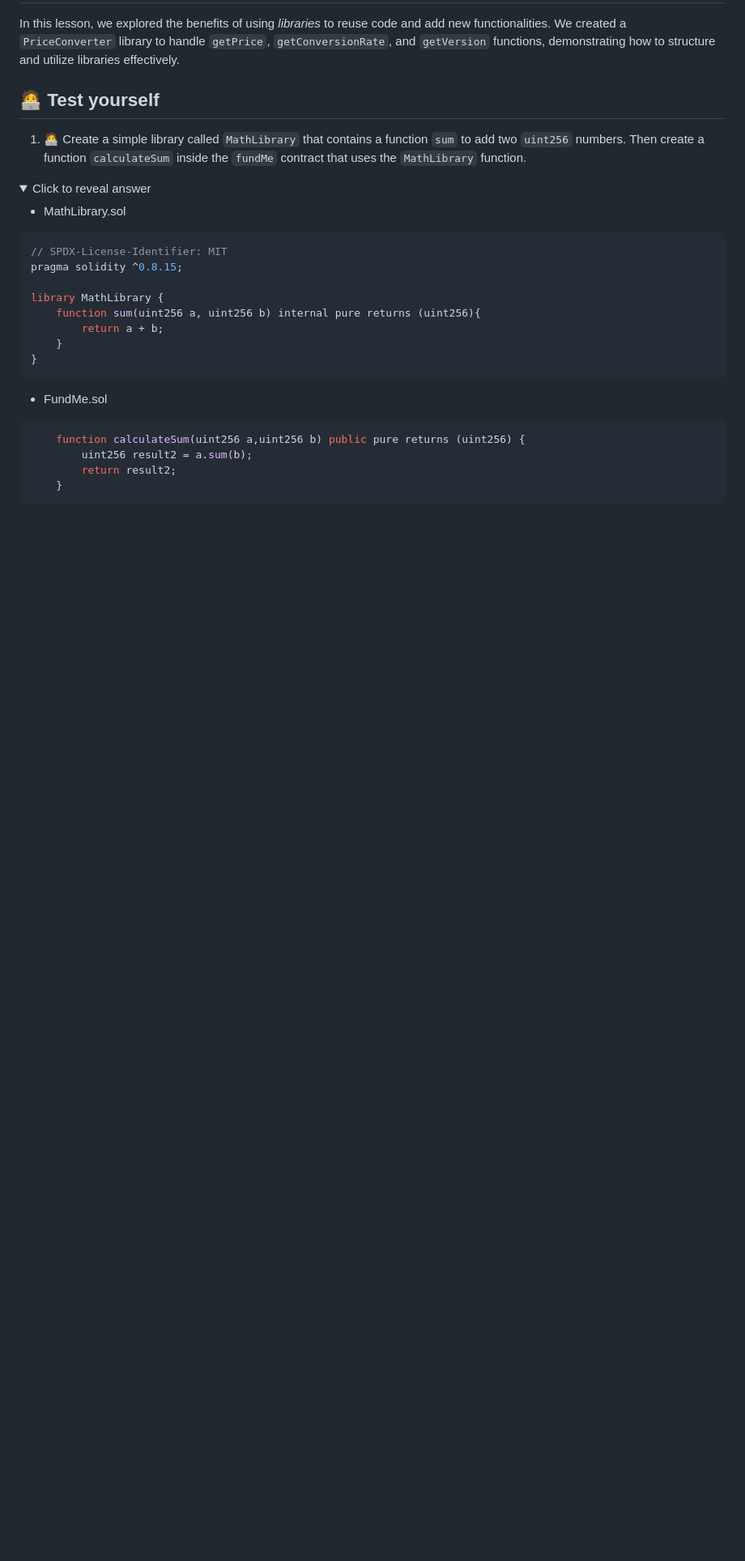
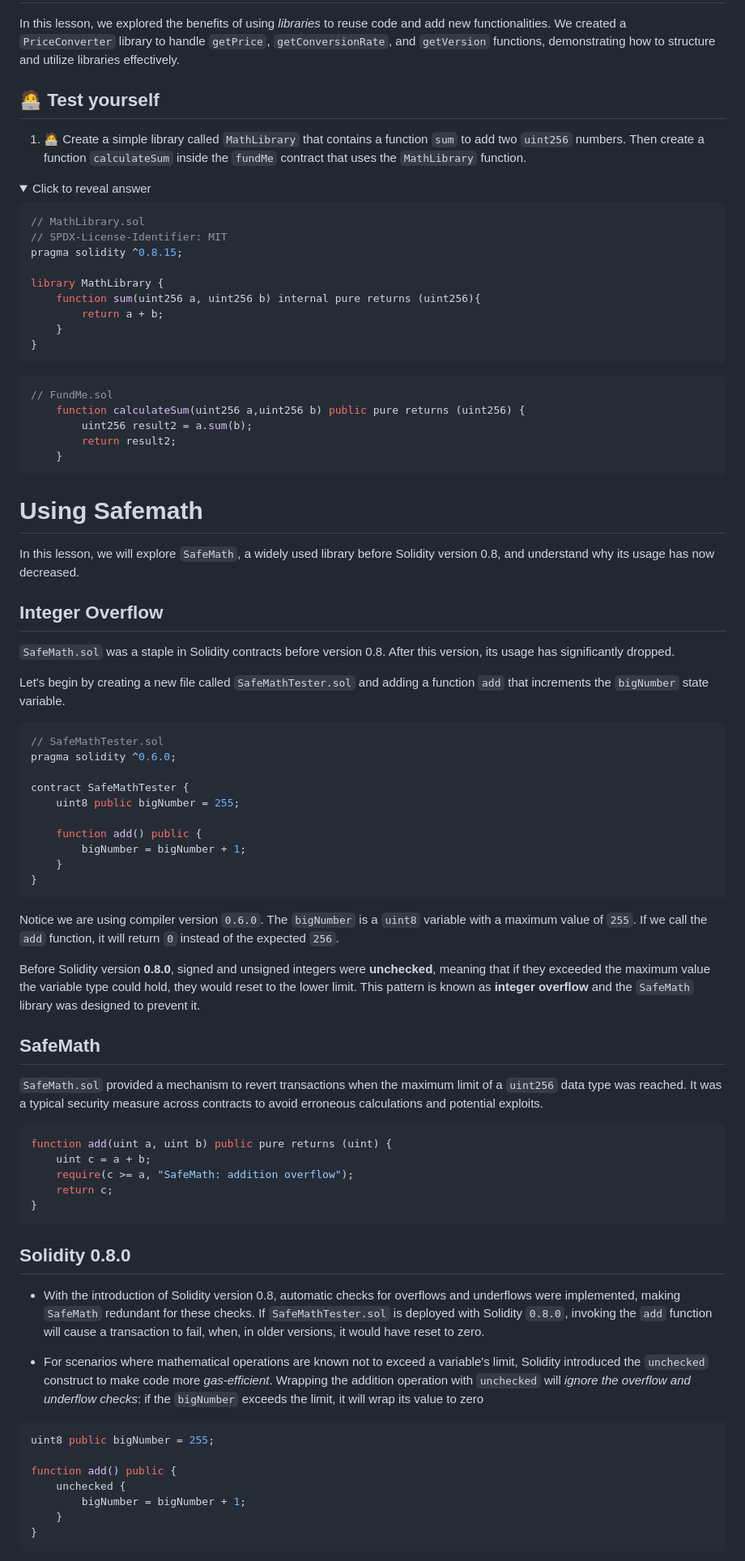
Before and after one commit to Mikehope254/Cyfrin-Updraft-Course, a Markdown page: Solidity Smart Contract Development/3. Fund Me/FundMe.md, the part around one of its changes. Shown at 81% size. Rendered like a GitHub page; folded sections open; blank space fills up the shorter version.

Commit message:
Using Safemath

````diff
--- a/Solidity Smart Contract Development/3. Fund Me/FundMe.md
+++ b/Solidity Smart Contract Development/3. Fund Me/FundMe.md
@@ -908,9 +908,8 @@ In this lesson, we explored the benefits of using _libraries_ to reuse code and
 <details>
 <summary>Click to reveal answer</summary>
 
-- MathLibrary.sol
-
 ```solidity
+// MathLibrary.sol
 // SPDX-License-Identifier: MIT
 pragma solidity ^0.8.15;
 
@@ -921,12 +920,65 @@ library MathLibrary {
 }
 ```
 
-- FundMe.sol
-
 ```solidity
+// FundMe.sol
     function calculateSum(uint256 a,uint256 b) public pure returns (uint256) {
         uint256 result2 = a.sum(b);
         return result2;
     }
 ```
 </details>
+
+# Using Safemath
+In this lesson, we will explore `SafeMath`, a widely used library before Solidity version 0.8, and understand why its usage has now decreased.
+
+## Integer Overflow
+
+`SafeMath.sol` was a staple in Solidity contracts before version 0.8. After this version, its usage has significantly dropped.
+
+Let's begin by creating a new file called `SafeMathTester.sol` and adding a function `add` that increments the `bigNumber` state variable.
+
+```solidity
+// SafeMathTester.sol
+pragma solidity ^0.6.0;
+
+contract SafeMathTester {
+    uint8 public bigNumber = 255;
+
+    function add() public {
+        bigNumber = bigNumber + 1;
+    }
+}
+```
+
+Notice we are using compiler version `0.6.0`. The `bigNumber` is a `uint8` variable with a maximum value of `255`. If we call the `add` function, it will return `0` instead of the expected `256`.
+
+Before Solidity version **0.8.0**, signed and unsigned integers were **unchecked**, meaning that if they exceeded the maximum value the variable type could hold, they would reset to the lower limit. This pattern is known as **integer overflow** and the `SafeMath` library was designed to prevent it.
+
+## SafeMath
+`SafeMath.sol` provided a mechanism to revert transactions when the maximum limit of a `uint256` data type was reached. It was a typical security measure across contracts to avoid erroneous calculations and potential exploits.
+
+```solidity
+function add(uint a, uint b) public pure returns (uint) {
+    uint c = a + b;
+    require(c >= a, "SafeMath: addition overflow");
+    return c;
+}
+```
+
+## Solidity 0.8.0
+
+- With the introduction of Solidity version 0.8, automatic checks for overflows and underflows were implemented, making `SafeMath` redundant for these checks. If `SafeMathTester.sol` is deployed with Solidity `0.8.0`, invoking the `add` function will cause a transaction to fail, when, in older versions, it would have reset to zero.
+
+- For scenarios where mathematical operations are known not to exceed a variable's limit, Solidity introduced the `unchecked` construct to make code more _gas-efficient_. Wrapping the addition operation with `unchecked` will _ignore the overflow and underflow checks_: if the `bigNumber` exceeds the limit, it will wrap its value to zero
+
+```solidity
+uint8 public bigNumber = 255;
+
+function add() public {
+    unchecked {
+        bigNumber = bigNumber + 1;
+    }
+}
+```
+
````
Also changed, not shown: other parts of Solidity Smart Contract Development/3. Fund Me/FundMe.md (+6 -0 lines).
